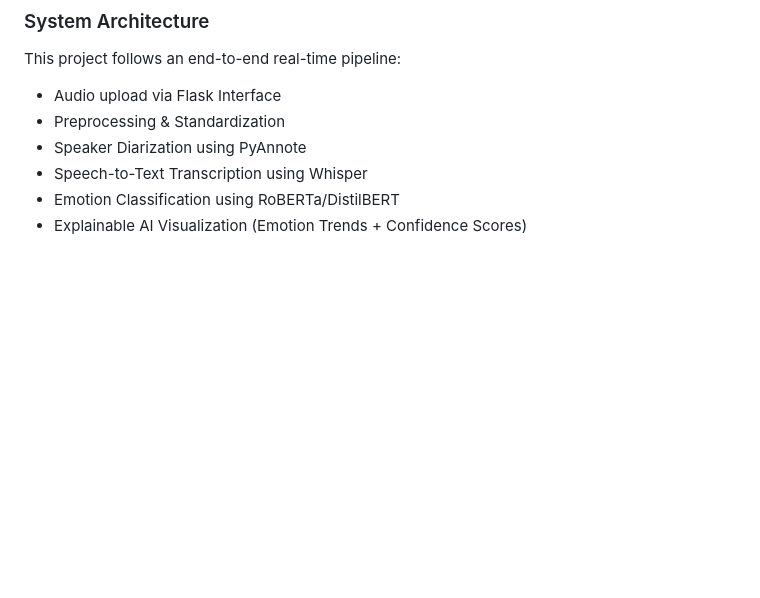
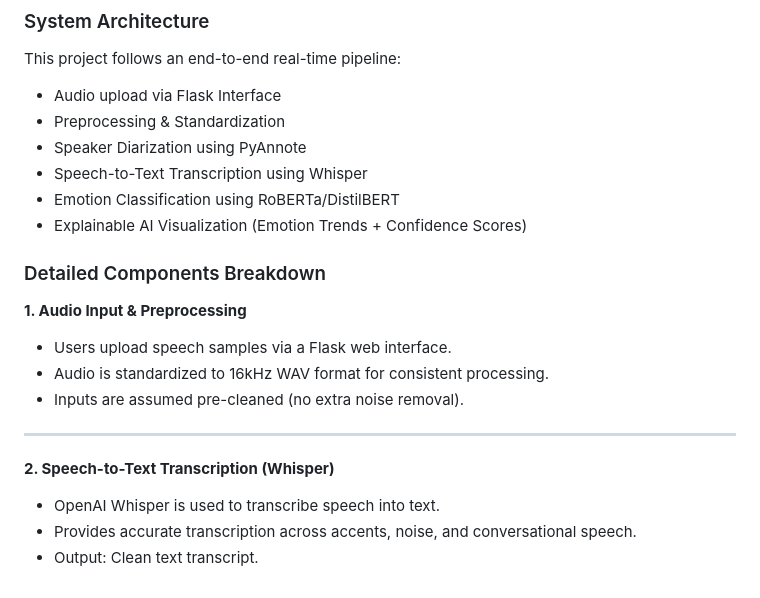
Before and after one commit to Santanakumar/speech-emotion-recognition-system, a Markdown page: README.md, the part around the change. Rendered like a GitHub page; blank space fills up the shorter version.

```diff
--- a/README.md
+++ b/README.md
@@ -145,3 +145,17 @@ This project follows an end-to-end real-time pipeline:
 - Speech-to-Text Transcription using Whisper
 - Emotion Classification using RoBERTa/DistilBERT
 - Explainable AI Visualization (Emotion Trends + Confidence Scores)
+
+### Detailed Components Breakdown
+
+**1. Audio Input & Preprocessing**
+- Users upload speech samples via a Flask web interface.
+- Audio is standardized to 16kHz WAV format for consistent processing.
+- Inputs are assumed pre-cleaned (no extra noise removal).
+
+---
+
+**2. Speech-to-Text Transcription (Whisper)**
+- OpenAI Whisper is used to transcribe speech into text.
+- Provides accurate transcription across accents, noise, and conversational speech.
+- Output: Clean text transcript.
```
